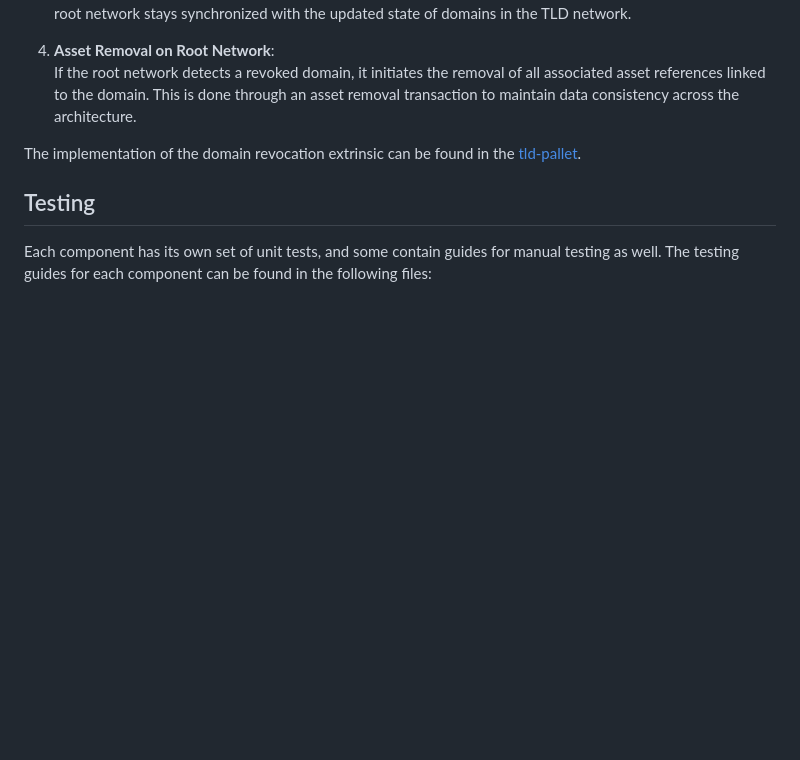
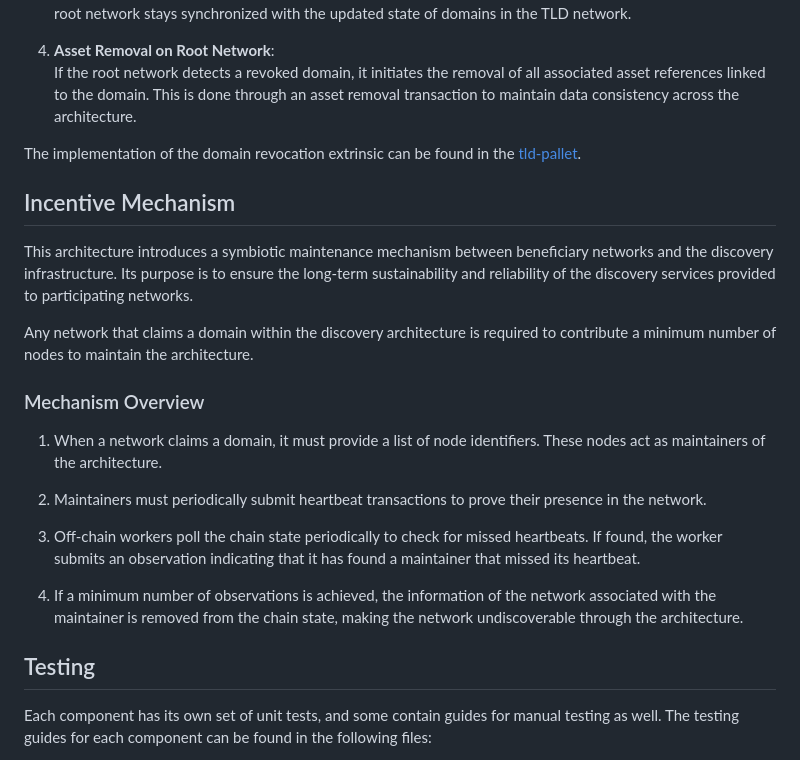
Before and after one commit to tcdt-lab/bcdns, a Markdown page: README.md, the part around the change. GitHub-like rendering; blank space fills up the shorter version.

Commit message:
Add incentive mechanism overview to readme

```diff
--- a/README.md
+++ b/README.md
@@ -113,6 +113,21 @@ The domain revocation protocol and its conditions are described as follows:
 
 The implementation of the domain revocation extrinsic can be found in the [tld-pallet](./polkadot-sdk-solochain-template/pallets/tld/src/lib.rs#L247-L267).
 
+## Incentive Mechanism
+This architecture introduces a symbiotic maintenance mechanism between beneficiary networks and the discovery infrastructure. Its purpose is to ensure the long-term sustainability and reliability of the discovery services provided to participating networks.
+
+Any network that claims a domain within the discovery architecture is required to contribute a minimum number of nodes to maintain the architecture.
+
+### Mechanism Overview
+
+1. When a network claims a domain, it must provide a list of node identifiers. These nodes act as maintainers of the architecture.
+
+2. Maintainers must periodically submit heartbeat transactions to prove their presence in the network.
+
+3. Off-chain workers poll the chain state periodically to check for missed heartbeats. If found, the worker submits an observation indicating that it has found a maintainer that missed its heartbeat.
+
+4. If a minimum number of observations is achieved, the information of the network associated with the maintainer is removed from the chain state, making the network undiscoverable through the architecture.
+
 ## Testing
 
 Each component has its own set of unit tests, and some contain guides for manual testing as well. The testing guides for each component can be found in the following files:
```
